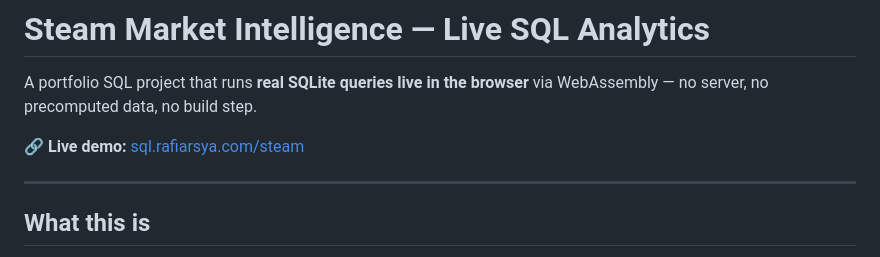
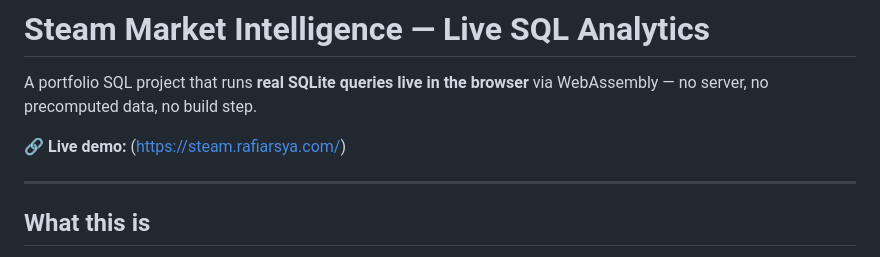
Before and after one commit to rafiarsya07/steam-sql-analytics, a Markdown page: README.md, the part around one of its changes. Drawn GitHub-style.

```diff
--- a/README.md
+++ b/README.md
@@ -2,7 +2,7 @@
 
 A portfolio SQL project that runs **real SQLite queries live in the browser** via WebAssembly — no server, no precomputed data, no build step.
 
-🔗 **Live demo:** [sql.rafiarsya.com/steam](https://sql.rafiarsya.com/steam)
+🔗 **Live demo:** (https://steam.rafiarsya.com/)
 
 ---
 
```
Also changed, not shown: other parts of README.md (+1 -1 lines).
